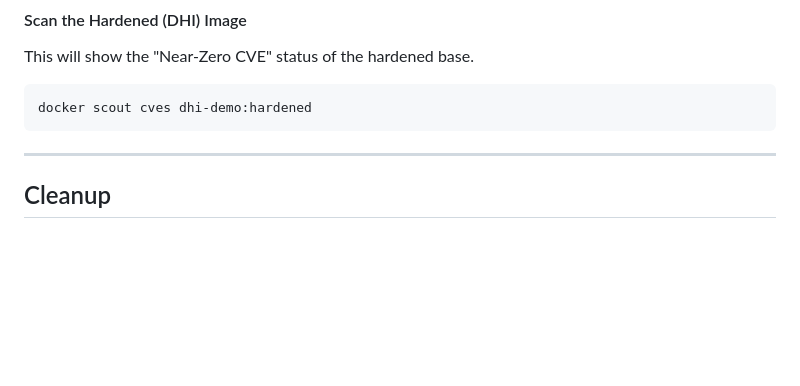
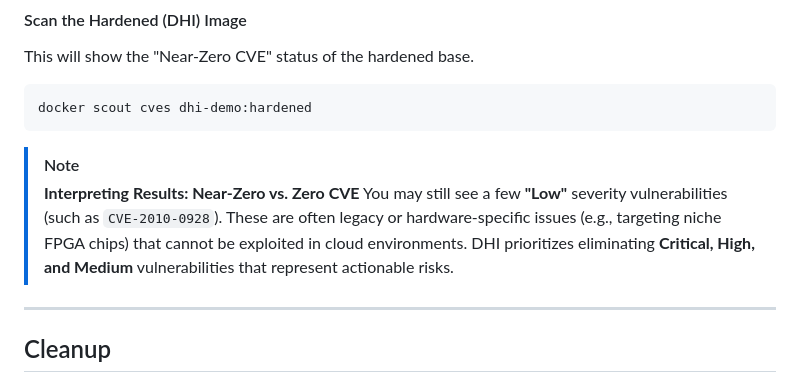
Before and after one commit to Amitabh-DevOps/docker-hardend-demo, a Markdown page: README.md, the part around the change. GitHub-like rendering; blank space fills up the shorter version.

Commit message:
final documentation polish: Near-Zero CVE context

````diff
--- a/README.md
+++ b/README.md
@@ -200,6 +200,10 @@ This will show the "Near-Zero CVE" status of the hardened base.
 docker scout cves dhi-demo:hardened
 ```
 
+> [!NOTE]
+> **Interpreting Results: Near-Zero vs. Zero CVE**
+> You may still see a few **"Low"** severity vulnerabilities (such as `CVE-2010-0928`). These are often legacy or hardware-specific issues (e.g., targeting niche FPGA chips) that cannot be exploited in cloud environments. DHI prioritizes eliminating **Critical, High, and Medium** vulnerabilities that represent actionable risks.
+
 ---
 
 ## Cleanup
````
